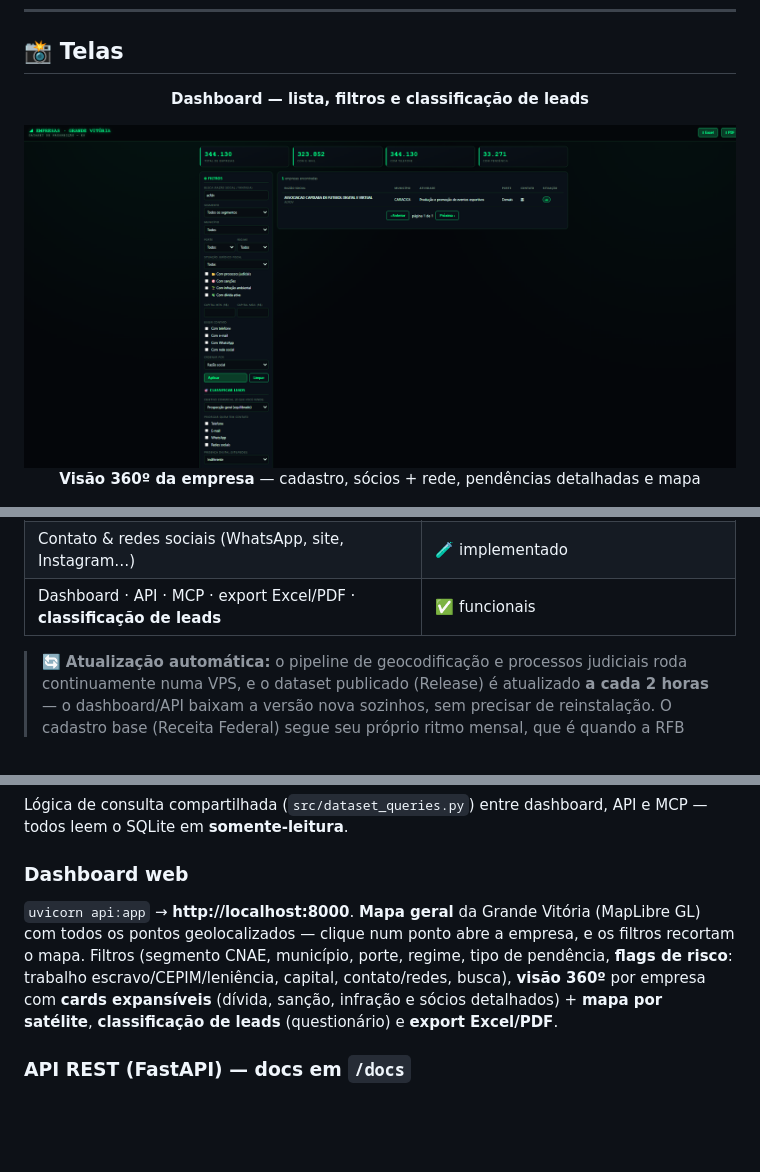
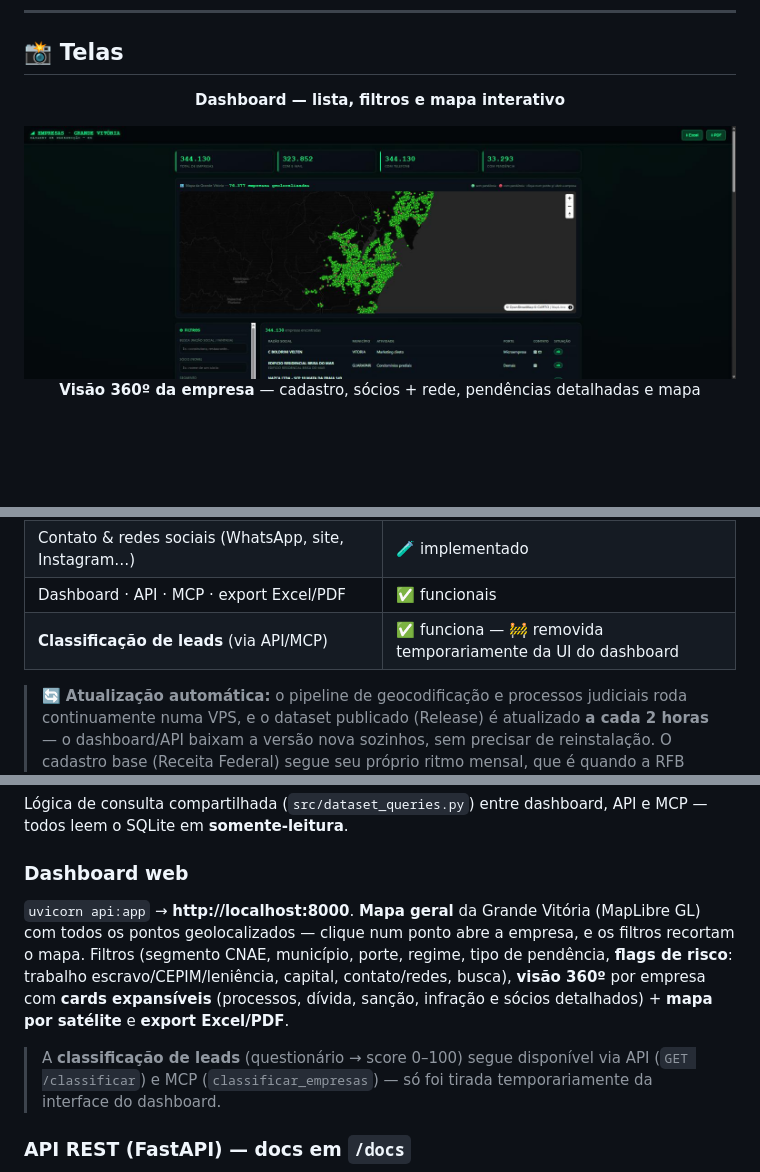
Before and after one commit to brunokobi/projeto_grande_vitoria_empresas, a Markdown page: README.md, 3 parts joined by grey strips. Drawn GitHub-style; pictures changed too: docs/dashboard.png; blank space fills up the shorter version.

Commit message:
README: remove classificacao de leads da descricao do dashboard (esta so via API/MCP agora), atualiza screenshot com o mapa

```diff
--- a/README.md
+++ b/README.md
@@ -75,7 +75,7 @@ Pronto: **dashboard** em `http://localhost:8000`, **API** em `/docs`, e o **MCP*
 
 <div align="center">
 
-**Dashboard — lista, filtros e classificação de leads**
+**Dashboard — lista, filtros e mapa interativo**
 
 <img src="docs/dashboard.png" alt="Dashboard" width="100%">
 
@@ -103,7 +103,8 @@ Em desenvolvimento ativo. Estado atual:
 | Geocodificação (coordenadas de todas as empresas) | 🚧 rodando 24/7 na VPS — **previsão ~30/07/2026** |
 | Processos judiciais (**DJEN/CNJ**, por nome da parte) | 🚧 rodando 24/7 na VPS (ver nota) |
 | Contato & redes sociais (WhatsApp, site, Instagram…) | 🧪 implementado |
-| Dashboard · API · MCP · export Excel/PDF · **classificação de leads** | ✅ funcionais |
+| Dashboard · API · MCP · export Excel/PDF | ✅ funcionais |
+| **Classificação de leads** (via API/MCP) | ✅ funciona — 🚧 removida temporariamente da UI do dashboard |
 
 > 🔄 **Atualização automática:** o pipeline de geocodificação e processos
 > judiciais roda continuamente numa VPS, e o dataset publicado (Release) é
@@ -163,7 +164,9 @@ Tudo cruzado pelo **CNPJ**, exclusivamente de **fontes públicas oficiais**:
 Lógica de consulta compartilhada (`src/dataset_queries.py`) entre dashboard, API e MCP — todos leem o SQLite em **somente-leitura**.
 
 ### Dashboard web
-`uvicorn api:app` → **http://localhost:8000**. **Mapa geral** da Grande Vitória (MapLibre GL) com todos os pontos geolocalizados — clique num ponto abre a empresa, e os filtros recortam o mapa. Filtros (segmento CNAE, município, porte, regime, tipo de pendência, **flags de risco**: trabalho escravo/CEPIM/leniência, capital, contato/redes, busca), **visão 360º** por empresa com **cards expansíveis** (dívida, sanção, infração e sócios detalhados) + **mapa por satélite**, **classificação de leads** (questionário) e **export Excel/PDF**.
+`uvicorn api:app` → **http://localhost:8000**. **Mapa geral** da Grande Vitória (MapLibre GL) com todos os pontos geolocalizados — clique num ponto abre a empresa, e os filtros recortam o mapa. Filtros (segmento CNAE, município, porte, regime, tipo de pendência, **flags de risco**: trabalho escravo/CEPIM/leniência, capital, contato/redes, busca), **visão 360º** por empresa com **cards expansíveis** (processos, dívida, sanção, infração e sócios detalhados) + **mapa por satélite** e **export Excel/PDF**.
+
+> A **classificação de leads** (questionário → score 0–100) segue disponível via API (`GET /classificar`) e MCP (`classificar_empresas`) — só foi tirada temporariamente da interface do dashboard.
 
 ### API REST (FastAPI) — docs em `/docs`
 - `GET /estatisticas` · `GET /segmentos`
```
